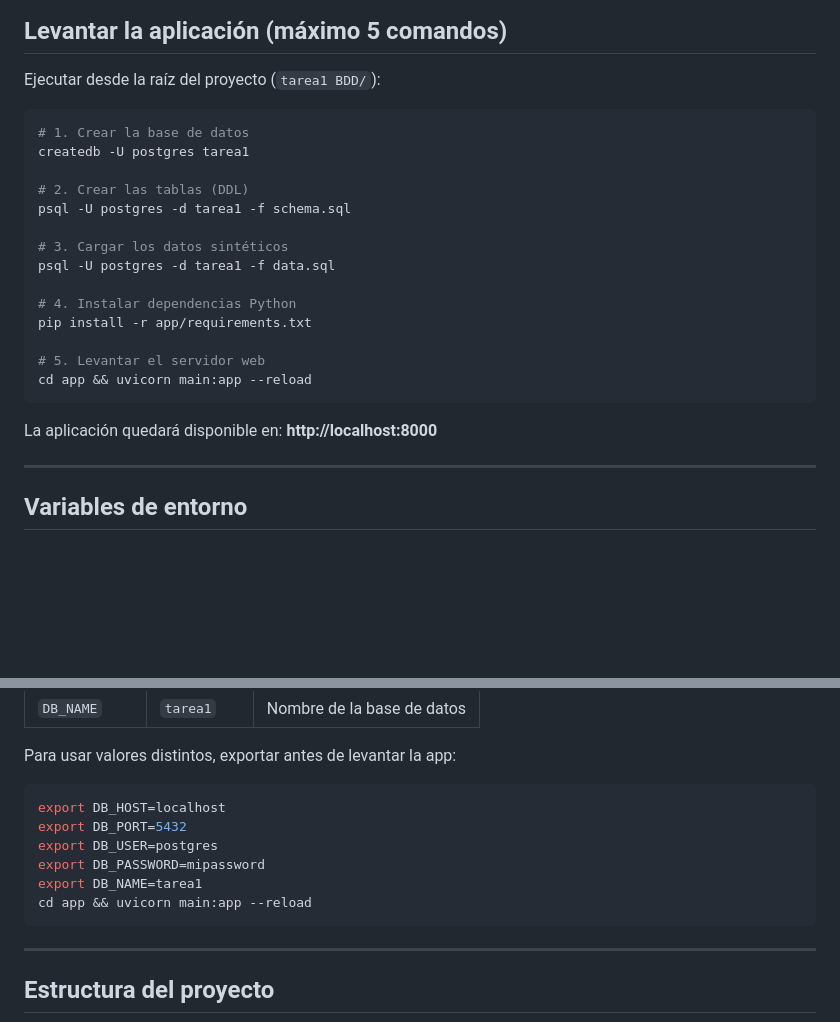
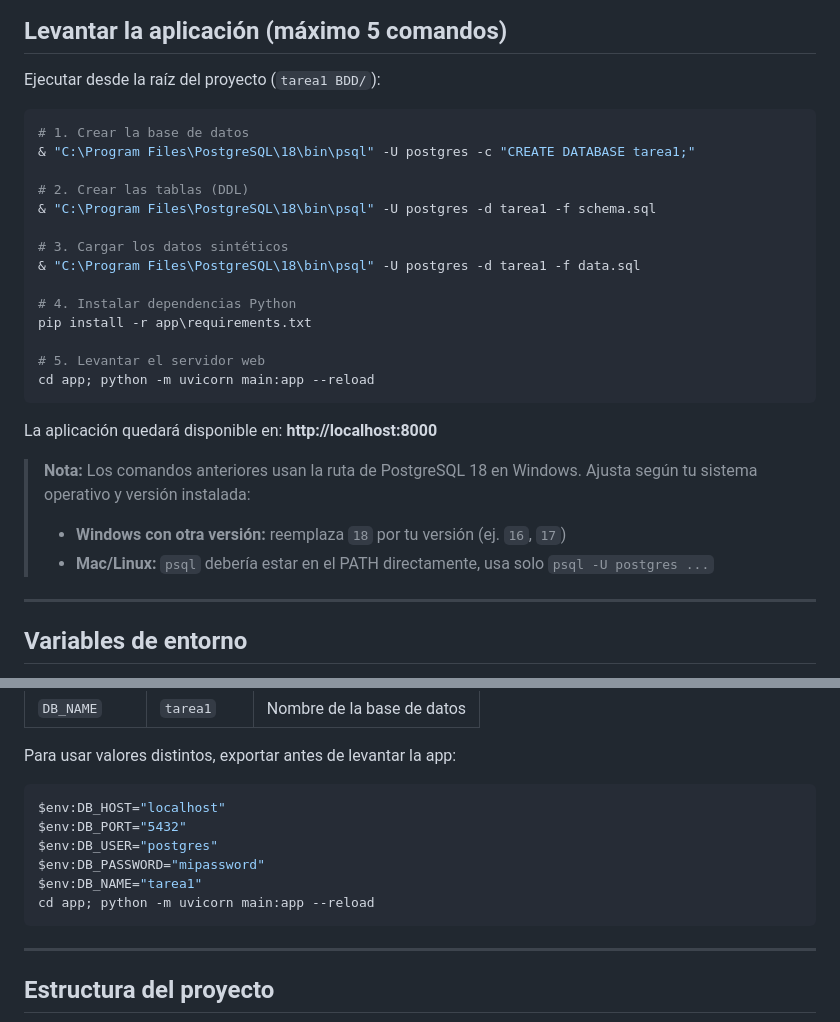
Before and after one commit to bimonthly/tarea1_bdd, a Markdown page: README.md, 2 parts joined by grey strips. Drawn GitHub-style; blank space fills up the shorter version.

Commit message:
Corregir comandos del README para Windows

````diff
--- a/README.md
+++ b/README.md
@@ -24,24 +24,29 @@
 
 Ejecutar desde la raíz del proyecto (`tarea1 BDD/`):
 
-```bash
+```powershell
 # 1. Crear la base de datos
-createdb -U postgres tarea1
+& "C:\Program Files\PostgreSQL\18\bin\psql" -U postgres -c "CREATE DATABASE tarea1;"
 
 # 2. Crear las tablas (DDL)
-psql -U postgres -d tarea1 -f schema.sql
+& "C:\Program Files\PostgreSQL\18\bin\psql" -U postgres -d tarea1 -f schema.sql
 
 # 3. Cargar los datos sintéticos
-psql -U postgres -d tarea1 -f data.sql
+& "C:\Program Files\PostgreSQL\18\bin\psql" -U postgres -d tarea1 -f data.sql
 
 # 4. Instalar dependencias Python
-pip install -r app/requirements.txt
+pip install -r app\requirements.txt
 
 # 5. Levantar el servidor web
-cd app && uvicorn main:app --reload
+cd app; python -m uvicorn main:app --reload
 ```
 
 La aplicación quedará disponible en: **http://localhost:8000**
+
+> **Nota:** Los comandos anteriores usan la ruta de PostgreSQL 18 en Windows.
+> Ajusta según tu sistema operativo y versión instalada:
+> - **Windows con otra versión:** reemplaza `18` por tu versión (ej. `16`, `17`)
+> - **Mac/Linux:** `psql` debería estar en el PATH directamente, usa solo `psql -U postgres ...`
 
 ---
 
@@ -60,13 +65,13 @@ Si no se definen, usa los siguientes **valores por defecto**:
 
 Para usar valores distintos, exportar antes de levantar la app:
 
-```bash
-export DB_HOST=localhost
-export DB_PORT=5432
-export DB_USER=postgres
-export DB_PASSWORD=mipassword
-export DB_NAME=tarea1
-cd app && uvicorn main:app --reload
+```powershell
+$env:DB_HOST="localhost"
+$env:DB_PORT="5432"
+$env:DB_USER="postgres"
+$env:DB_PASSWORD="mipassword"
+$env:DB_NAME="tarea1"
+cd app; python -m uvicorn main:app --reload
 ```
 
 ---
````
